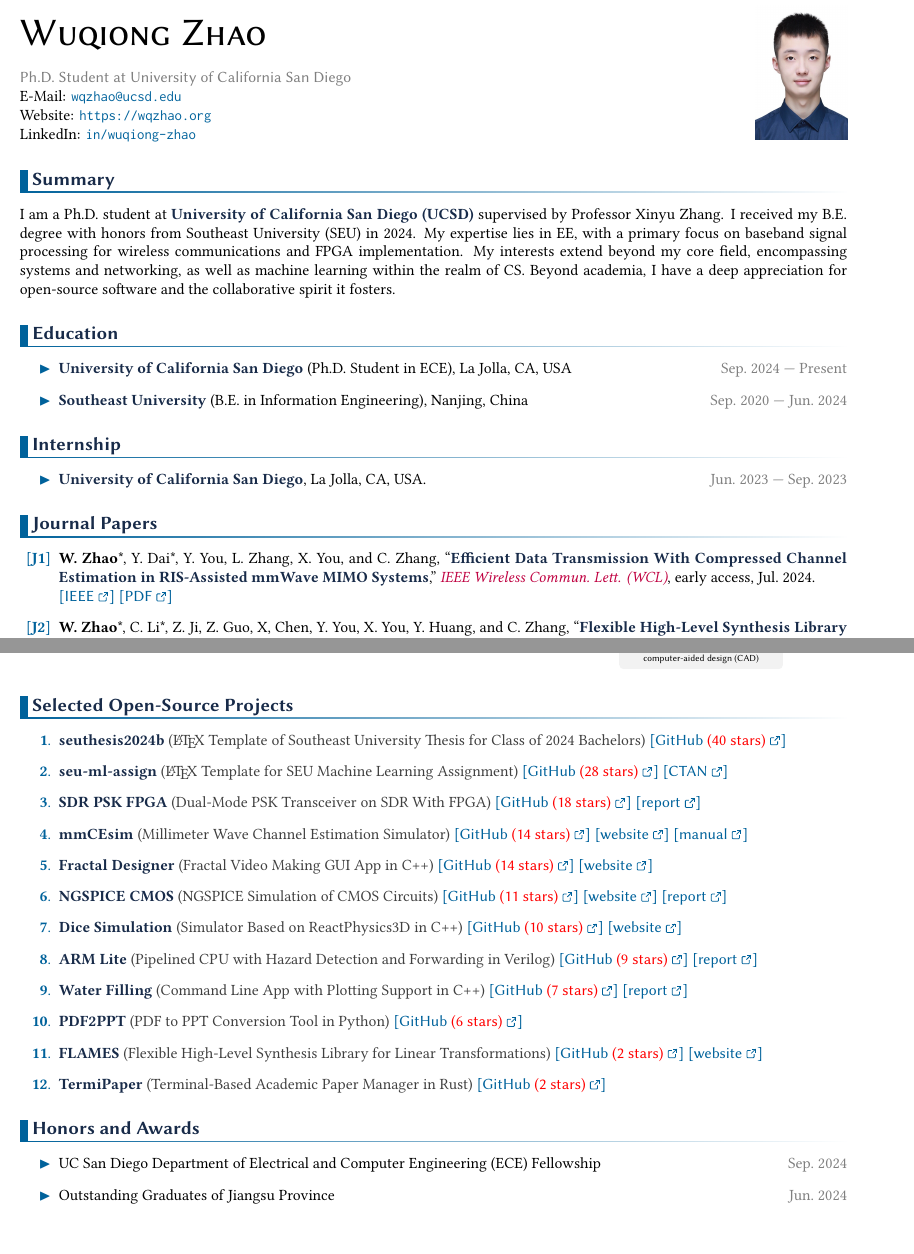
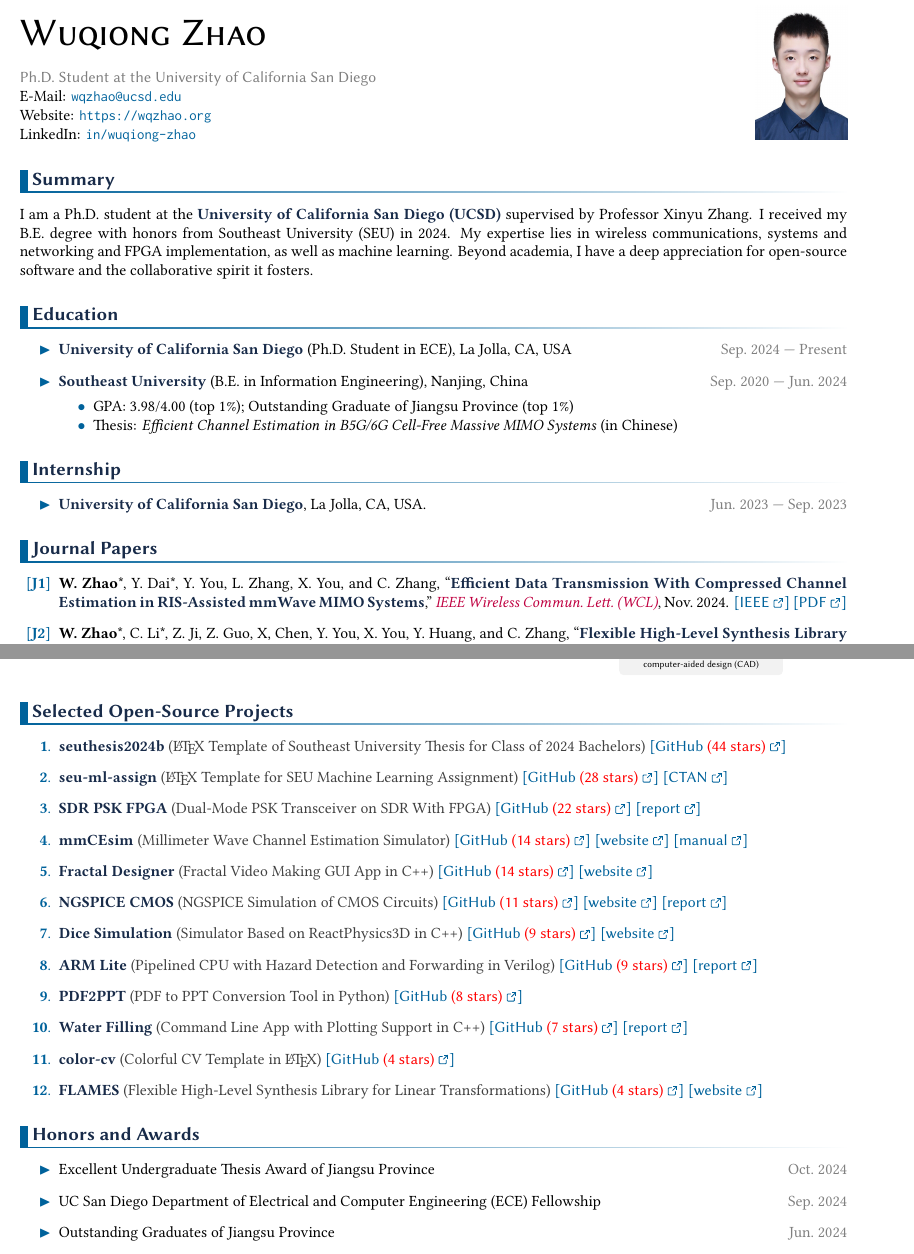
Before and after one commit to Teddy-van-Jerry/color-cv, a LaTeX CV (color-cv.tex, which reads color-cv.cls): two parts of pages 1 and 2 of 3, joined at a grey line, cut so that both start at the same text. Compiled offline with XeLaTeX.

Commit message:
Format Update
1. Support auxilary email and website.
2. Add second-level itemize style.

The contents of Wuqiong Zhao' CV is also updated.

```diff
--- a/color-cv.cls
+++ b/color-cv.cls
@@ -5,7 +5,7 @@
 \NeedsTeXFormat {LaTeX2e}
 \RequirePackage {l3keys2e}
 \ProvidesExplClass {color-cv}
-  {2024/09/13} {0.1} {Class for Colorful CV}
+  {2024/12/07} {0.2} {Class for Colorful CV}
 
 \str_const:Nn \c__color_cv_base_class_str { article }
 
@@ -83,14 +83,18 @@
 \tl_new:N \l_color_cv_name_tl
 \tl_new:N \l_color_cv_phone_tl
 \tl_new:N \l_color_cv_email_tl
+\tl_new:N \l_color_cv_emailaux_tl % auxliary email
 \tl_new:N \l_color_cv_website_tl
+\tl_new:N \l_color_cv_websiteaux_tl % auxliary website
 \tl_new:N \l_color_cv_linkedin_tl
 \tl_new:N \l_color_cv_photo_tl
 \tl_new:N \l_color_cv_brief_tl
 \NewDocumentCommand \name { m } { \tl_set:Nn \l_color_cv_name_tl { #1 } }
 \NewDocumentCommand \phone { m } { \tl_set:Nn \l_color_cv_phone_tl { #1 } }
 \NewDocumentCommand \email { m } { \tl_set:Nn \l_color_cv_email_tl { #1 } }
+\NewDocumentCommand \emailaux { m } { \tl_set:Nn \l_color_cv_emailaux_tl { #1 } }
 \NewDocumentCommand \website { m } { \tl_set:Nn \l_color_cv_website_tl { #1 } }
+\NewDocumentCommand \websiteaux { m } { \tl_set:Nn \l_color_cv_websiteaux_tl { #1 } }
 \NewDocumentCommand \linkedin { m } { \tl_set:Nn \l_color_cv_linkedin_tl { #1 } }
 \NewDocumentCommand \photo { m } { \tl_set:Nn \l_color_cv_photo_tl { #1 } }
 \NewDocumentCommand \brief { m } { \tl_set:Nn \l_color_cv_brief_tl { #1 } }
@@ -143,11 +147,21 @@
             {
               \color@cv@add@sepapator
               E-Mail:~\href{mailto: \l_color_cv_email_tl}{\texttt{\l_color_cv_email_tl}}
+              \tl_if_empty:NF { \l_color_cv_emailaux_tl }
+              {
+                \ / ~
+                \href{mailto: \l_color_cv_emailaux_tl}{\texttt{\l_color_cv_emailaux_tl}}
+              }
             }
           \tl_if_empty:NF { \l_color_cv_website_tl }
             {
               \color@cv@add@sepapator
               Website:~\url{\l_color_cv_website_tl}
+              \tl_if_empty:NF { \l_color_cv_websiteaux_tl }
+              {
+                \ / ~
+                \url{\l_color_cv_websiteaux_tl}
+              }
             }
           \tl_if_empty:NF { \l_color_cv_linkedin_tl }
             {
@@ -202,8 +227,9 @@
 %% Item
 \RequirePackage { enumitem }
 \setlist [itemize] { label = \textcolor{\ThemeColor}{$\blacktriangleright$} }
+\setlist [itemize, 2] { label = \textcolor{\ThemeColor}{$\bullet$}, nosep }
 \setlist [enumerate] { label = \textcolor{\ThemeColor}{\textbf{\arabic*}.} }
-\setlist [enumerate, 2] { label = \textcolor{\ThemeColor}{\textbf{\roman*})} }
+\setlist [enumerate, 2] { label = \textcolor{\ThemeColor}{\textbf{\roman*})}, nosep }
 
 %% Utilities
 \RequirePackage { tikz }
@@ -259,5 +293,13 @@
   {
     \textit { \color{\CiteColor} #1 }
   }
+\NewDocumentCommand \Date { +m }
+  {
+    \textcolor{gray}{#1}
+  }
+\NewDocumentCommand \RDate { +m }
+  {
+    \unskip \hfill \Date { #1 }
+  }
 
 \endinput
--- a/color-cv.tex
+++ b/color-cv.tex
@@ -35,34 +35,39 @@
 \name{Wuqiong Zhao}
 % \phone{+1 (858) 123-4567} % not my real phone number :-)
 \email{wqzhao@ucsd.edu}
+% \emailaux{me@wqzhao.org} % auxiliary email
 \website{https://wqzhao.org}
+% \websiteaux{https://go.wqzhao.org/google-scholar} % auxiliary website
 \linkedin{wuqiong-zhao} % so the link is https://www.linkedin.com/in/wuqiong-zhao
 \photo{photo.jpg} % path to image file
-\brief{Ph.D.\@ Student at University of California San Diego} % brief introduction
+\brief{Ph.D.\@ Student at the University of California San Diego} % brief introduction
 
 %% Make Title
 \maketitle
 
 \section{Summary}
-I am a Ph.D.\@ student at \Textbf{University of California San Diego (UCSD)} supervised by Professor \href{http://xyzhang.ucsd.edu}{\color{black}Xinyu Zhang}.
+I am a Ph.D.\@ student at the \Textbf{University of California San Diego (UCSD)} supervised by Professor \href{http://xyzhang.ucsd.edu}{\color{black}Xinyu Zhang}.
 I received my B.E.\@ degree with honors from Southeast University (SEU) in 2024.
-My expertise lies in EE, with a primary focus on baseband signal processing for wireless communications and FPGA implementation.
-My interests extend beyond my core field, encompassing systems and networking, as well as machine learning within the realm of CS.
+My expertise lies in wireless communications, systems and networking and FPGA implementation, as well as machine learning.
 Beyond academia, I have a deep appreciation for open-source software and the collaborative spirit it fosters.
 
 \section{Education}
 \begin{itemize}
   \item \Textbf{University of California San Diego} (Ph.D.\@ Student in ECE), La Jolla, CA, USA
-  \hfill\textcolor{gray}{Sep.~2024 --- Present}
+    \RDate{Sep.~2024 --- Present}
   \item \Textbf{Southeast University} (B.E.\@ in Information Engineering), Nanjing, China
-  \hfill\textcolor{gray}{Sep.~2020 --- Jun.~2024}
+    \RDate{Sep.~2020 --- Jun.~2024}
+    \begin{itemize}
+      \item GPA: 3.98/4.00 (top 1\%); Outstanding Graduate of Jiangsu Province (top 1\%)
+      \item Thesis: \textit{Efficient Channel Estimation in B5G/6G Cell-Free Massive MIMO Systems} (in Chinese)
+    \end{itemize}
 \end{itemize}
 % Honors graduate of the Chien-Shiung Wu College of SEU.
 
 \section{Internship}
 \begin{itemize}
   \item \Textbf{University of California San Diego}, La Jolla, CA, USA.
-  \hfill\textcolor{gray}{Jun.~2023 --- Sep.~2023}
+  \RDate{Jun.~2023 --- Sep.~2023}
 \end{itemize}
 
 \section{Journal Papers}
@@ -70,7 +75,7 @@ Beyond academia, I have a deep appreciation for open-source software and the col
   \item \label{J:zhao2024efficient}%
     \textbf{W.~Zhao}*, Y.~Dai*, Y.~You, L.~Zhang, X.~You, and C.~Zhang,
     ``\Textbf{Efficient Data Transmission With Compressed Channel Estimation in RIS-Assisted mmWave MIMO Systems},''
-    \Pub{IEEE Wireless Commun.\ Lett. (WCL)}, early access, Jul.\ 2024.\newline
+    \Pub{IEEE Wireless Commun.\ Lett.\ (WCL)}, Nov.\ 2024.
     \link{https://ieeexplore.ieee.org/document/10589430}{IEEE}
     \link{https://wqzhao.org/assets/zhao2024efficient.pdf}{PDF}
   \item \label{J:zhao2024flames}%
@@ -148,20 +153,20 @@ Beyond academia, I have a deep appreciation for open-source software and the col
 \begin{enumerate}[label = \textcolor{\ThemeColor}{\textbf{\arabic*}.}, ref=\textcolor{\ThemeColor}{[P\arabic*]}]
   \item \label{P:seuthesis2024b}%
     \Textbf{seuthesis2024b} \textcolor{darkgray}{(\LaTeX{} Template of Southeast University Thesis for Class of 2024 Bachelors)}
-    \link{https://github.com/Teddy-van-Jerry/seuthesis2024b}{GitHub \textcolor{red}{(40 stars)}}
+    \link{https://github.com/Teddy-van-Jerry/seuthesis2024b}{GitHub \textcolor{red}{(44 stars)}}
   \item \label{P:seu-ml-assign}%
     \Textbf{seu-ml-assign} \textcolor{darkgray}{(\LaTeX{} Template for SEU Machine Learning Assignment)}
     \link{https://github.com/Teddy-van-Jerry/SEU-ML-Assign_LaTeX_Template}{GitHub \textcolor{red}{(28 stars)}}
     \link{https://ctan.org/pkg/seu-ml-assign}{CTAN}
   \item \label{P:sdr-psk-fpga}%
     \Textbf{SDR PSK FPGA} \textcolor{darkgray}{(Dual-Mode PSK Transceiver on SDR With FPGA)}
-    \link{https://github.com/Teddy-van-Jerry/sdr-psk-fpga}{GitHub \textcolor{red}{(18 stars)}}
+    \link{https://github.com/Teddy-van-Jerry/sdr-psk-fpga}{GitHub \textcolor{red}{(22 stars)}}
     \link{https://go.wqzhao.org/sdr-psk-fpga}{report}
   \item \label{P:mmcesim}%
     \Textbf{mmCEsim} \textcolor{darkgray}{(Millimeter Wave Channel Estimation Simulator)}
     \link{https://github.com/mmcesim/mmcesim}{GitHub \textcolor{red}{(14 stars)}}
     \link{https://mmcesim.org}{website}
-    \link{https://pub.mmceism.org/mmCEsim-doc.pdf}{manual}
+    \link{https://pub.mmcesim.org/mmCEsim-doc.pdf}{manual}
   \item \label{P:fractal_designer}%
     \Textbf{Fractal Designer} \textcolor{darkgray}{(Fractal Video Making GUI App in C++)}
     \link{https://github.com/Teddy-van-Jerry/Fractal_Designer}{GitHub \textcolor{red}{(14 stars)}}
@@ -173,30 +178,35 @@ Beyond academia, I have a deep appreciation for open-source software and the col
     \link{https://spice.tvj.one/report/NGSPICE_CMOS_Report.pdf}{report}
   \item \label{P:dice_simulation}%
     \Textbf{Dice Simulation} \textcolor{darkgray}{(Simulator Based on ReactPhysics3D in C++)}
-    \link{https://github.com/Teddy-van-Jerry/Dice_Simulation}{GitHub \textcolor{red}{(10 stars)}}
+    \link{https://github.com/Teddy-van-Jerry/Dice_Simulation}{GitHub \textcolor{red}{(9 stars)}}
     \link{https://wqzhao.org/projects/dice-simulation}{website}
   \item \label{P:arm_lite}%
     \Textbf{ARM Lite} \textcolor{darkgray}{(Pipelined CPU with Hazard Detection and Forwarding in Verilog)}
     \link{https://github.com/Teddy-van-Jerry/ARM_Lite}{GitHub \textcolor{red}{(9 stars)}}
     \link{https://wqzhao.org/assets/ARM_Lite_Doc.pdf}{report}
+  \item \label{P:pdf2ppt}%
+    \Textbf{PDF2PPT} \textcolor{darkgray}{(PDF to PPT Conversion Tool in Python)}
+    \link{https://github.com/Teddy-van-Jerry/pdf2ppt}{GitHub \textcolor{red}{(8 stars)}}
   \item \label{P:water_filling}%
     \Textbf{Water Filling} \textcolor{darkgray}{(Command Line App with Plotting Support in C++)}
     \link{https://github.com/Teddy-van-Jerry/Water_Filling}{GitHub \textcolor{red}{(7 stars)}}
     \link{https://drive.google.com/file/d/1RPhh4lJ9dvm_1_u6yRRntUVPg0bo1mV8/view?usp=sharing}{report}
-  \item \label{P:pdf2ppt}%
-    \Textbf{PDF2PPT} \textcolor{darkgray}{(PDF to PPT Conversion Tool in Python)}
-    \link{https://github.com/Teddy-van-Jerry/pdf2ppt}{GitHub \textcolor{red}{(6 stars)}}
+  \item \label{P:color-cv}%
+    \Textbf{color-cv} \textcolor{darkgray}{(Colorful CV Template in \LaTeX{})}
+    \link{https://github.com/Teddy-van-Jerry/color-cv}{GitHub \textcolor{red}{(4 stars)}}
   \item \label{P:flames}%
     \Textbf{FLAMES} \textcolor{darkgray}{(Flexible High-Level Synthesis Library for Linear Transformations)}
-    \link{https://github.com/autohdw/flames}{GitHub \textcolor{red}{(2 stars)}}
+    \link{https://github.com/autohdw/flames}{GitHub \textcolor{red}{(4 stars)}}
     \link{https://flames.autohdw.com}{website}
-  \item \label{P:termipaper}%
-    \Textbf{TermiPaper} \textcolor{darkgray}{(Terminal-Based Academic Paper Manager in Rust)}
-    \link{https://github.com/Teddy-van-Jerry/termipaper}{GitHub \textcolor{red}{(2 stars)}}
+  % \item \label{P:termipaper}%
+  %   \Textbf{TermiPaper} \textcolor{darkgray}{(Terminal-Based Academic Paper Manager in Rust)}
+  %   \link{https://github.com/Teddy-van-Jerry/termipaper}{GitHub \textcolor{red}{(1 star)}}
 \end{enumerate}
 
 \section{Honors and Awards}
 \begin{itemize}
+  \item Excellent Undergraduate Thesis Award of Jiangsu Province
+    \RDate{Oct.~2024}
   \item UC San Diego Department of Electrical and Computer Engineering (ECE) Fellowship\hfill\textcolor{gray}{Sep.~2024}
   \item Outstanding Graduates of Jiangsu Province\hfill\textcolor{gray}{Jun.~2024}
   \item Excellent Undergraduate Thesis Award of Southeast University\hfill\textcolor{gray}{Jun.~2024}
```
Also changed, not shown: fig/skills.tex (+1 -1 lines), README.md, demo/w-photo.png, demo/wo-photo.png, color-cv.cls (27 more changed lines), color-cv.tex (20 more changed lines), 2 other files.
